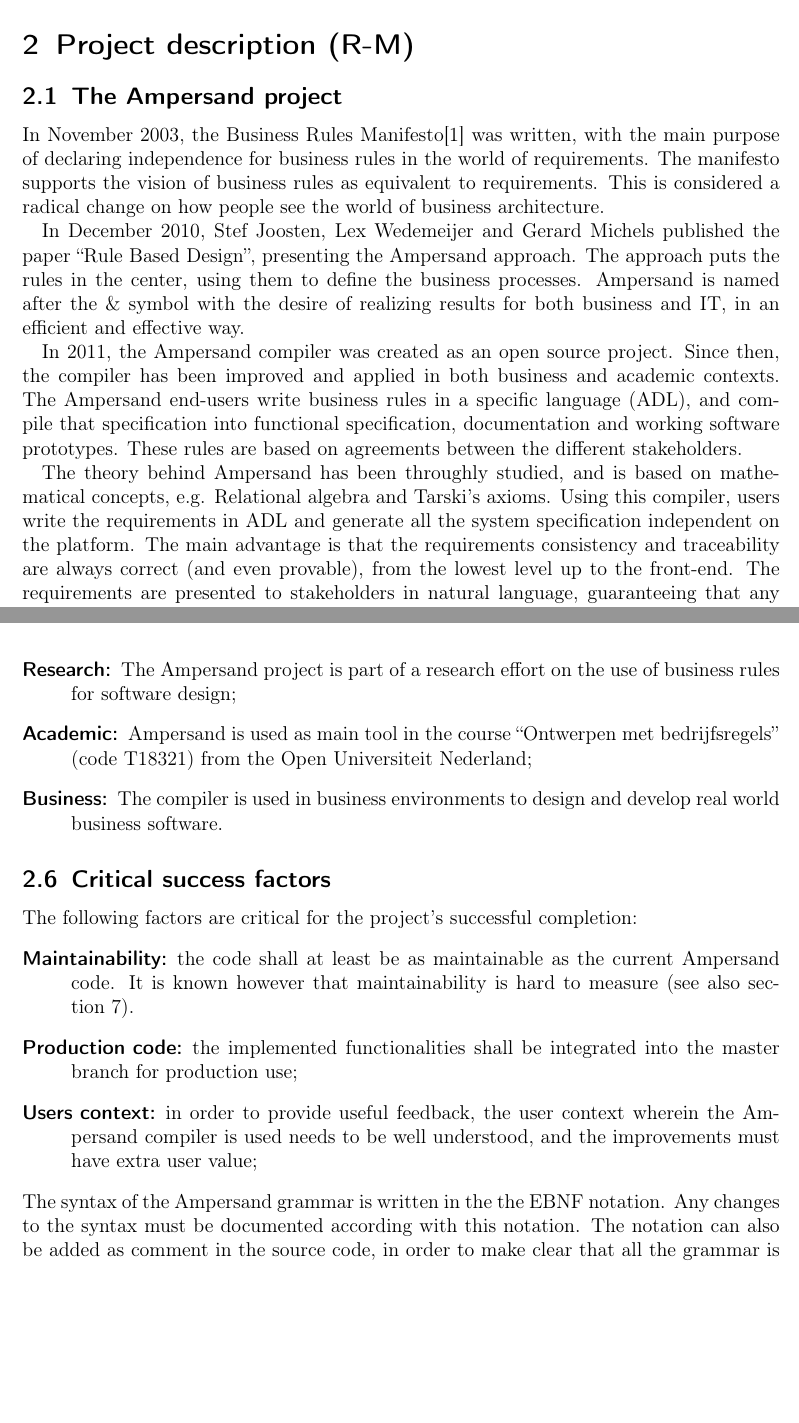
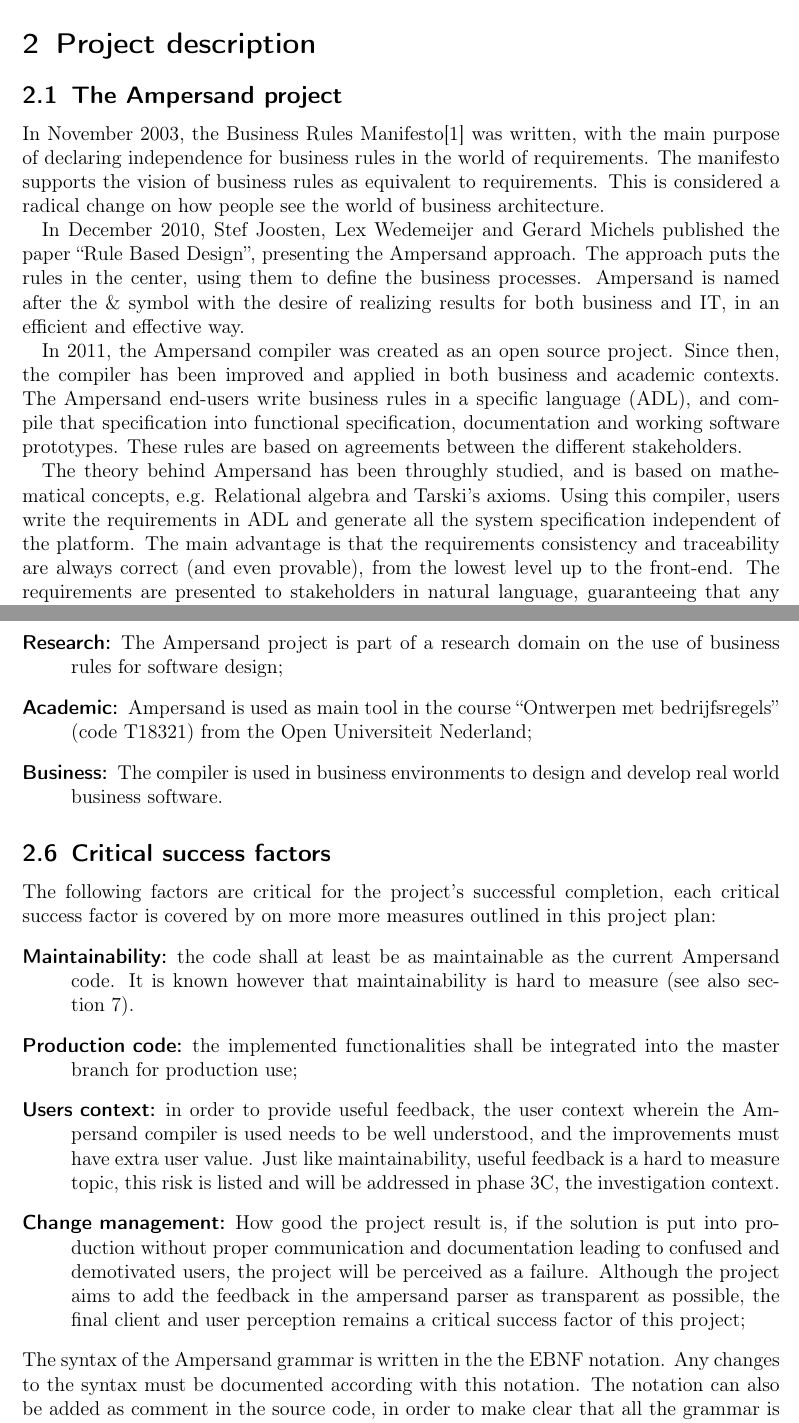
Before and after one commit to DanielSchiavini/ampersand-abi, a LaTeX document (Planning/Planning.tex, which reads Planning/Sections/Project-description.tex): two parts of pages 5 and 8 of 32, joined at a grey line, cut so that both start at the same text, the shorter picture padded with empty space. Compiled offline with pdfLaTeX.

Commit message:
review of project description

```diff
--- a/Planning/Sections/Project-description.tex
+++ b/Planning/Sections/Project-description.tex
@@ -1,5 +1,5 @@
 % !TEX root = ../Planning.tex
-\section{Project description (R-M)}
+\section{Project description}
 \label{sec:project-description}
 
 \subsection{The Ampersand project}
@@ -18,7 +18,7 @@
 These rules are based on agreements between the different stakeholders.
 
 The theory behind Ampersand has been throughly studied, and is based on mathe\-matical concepts, e.g. Relational algebra and Tarski's axioms.
-Using this compiler, users write the requirements in ADL and generate all the system specification independent on the platform.
+Using this compiler, users write the requirements in ADL and generate all the system specification independent of the platform.
 The main advantage is that the requirements consistency and traceability are always correct (and even provable), from the lowest level up to the front-end.
 The requirements are presented to stakeholders in natural language, guaranteeing that any business expert who knows the context can validate the requirements.
 \autoref{fig:generation} depicts the artifacts generated by the Ampersand compiler.
@@ -38 +36,5 @@
 
+One of the main complaints from users is the quality of the errors generated by the Ampersand parser making it though for the end users to correct faulty ADL statements.
+Since the beginning of the project, the parser subcomponent never received special attention, and it has not been analyzed for improvements.
+
+In order to generate better, useful and to the point error messages, it is assumed that a complete refactoring of the parser will be necessary.
@@ -101,19 +109,22 @@
 \subsection{Project environment}
 The Ampersand project is used in the following environments, for different users:
 \begin{description}
-	\item[Research:] The Ampersand project is part of a research effort on the use of business rules for software design;
+	\item[Research:] The Ampersand project is part of a research domain on the use of business rules for software design;
 	\item[Academic:] Ampersand is used as main tool in the course ``Ontwerpen met bedrijfsregels'' (code T18321) from the Open Universiteit Nederland;
 	\item[Business:] The compiler is used in business environments to design and develop real world business software.
 \end{description}
 
 \subsection{Critical success factors}
 \label{subsec:success-factors}
-The following factors are critical for the project's successful completion:
+The following factors are critical for the project's successful completion, each critical success factor is covered by on more more measures outlined in this project plan:
 \begin{description}
 	\item[Maintainability:] the code shall at least be as maintainable as the current Ampersand code.
 		It is known however that maintainability is hard to measure (see also \autoref{sec:risk-management}).
 	\item[Production code:] the implemented functionalities shall be integrated into the master branch for production use;
-	\item[Users context:] in order to provide useful feedback, the user context wherein the Ampersand compiler is used needs to be well understood, and the improvements must have extra user value;
+	\item[Users context:] in order to provide useful feedback, the user context wherein the Ampersand compiler is used needs to be well understood, and the improvements must have extra user value.
+		Just like maintainability, useful feedback is a hard to measure topic, this risk is listed and will be addressed in phase 3C, the investigation context.
+	\item[Change management:] How good the project result is, if the solution is put into production without proper communication and documentation leading to confused and demotivated users, the project will be perceived as a failure.
+	Although the project aims to add the feedback in the ampersand parser as transparent as possible, the final client and user perception remains a critical success factor of this project;
 \end{description}
 %
 The syntax of the Ampersand grammar is written in the the EBNF notation.
```
Also changed, not shown: Planning/Sections/Project-description.tex (18 more changed lines).
